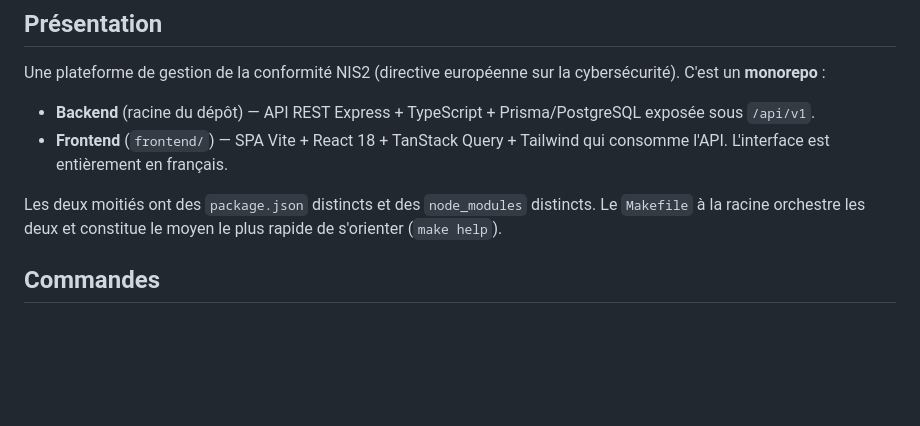
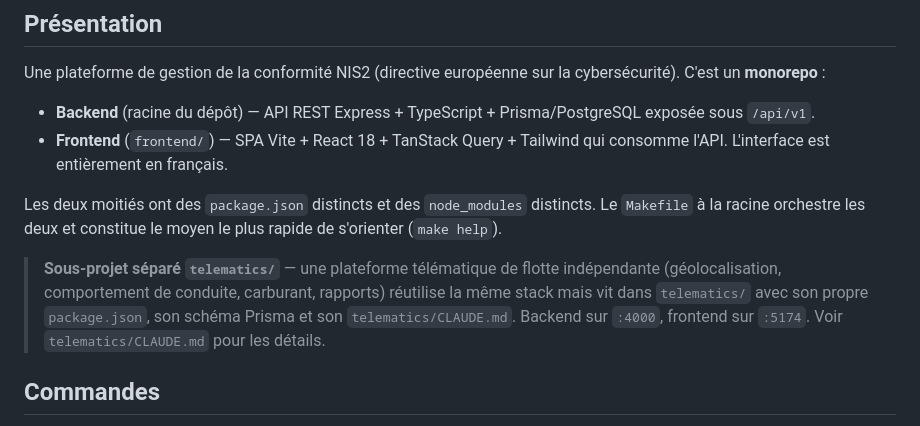
Before and after one commit to Sakho313/Cheikh-Tidiane-Sakho-PROJET, a Markdown page: CLAUDE.md, the part around the change. GitHub-like rendering; blank space fills up the shorter version.

Commit message:
docs: pointer vers le sous-projet télématique depuis le CLAUDE.md racine
Co-Authored-By: Claude Opus 4.8 <noreply@anthropic.com>
Claude-Session: https://claude.ai/code/session_01E1xueNEt7S5u3hV1BvRz2E

```diff
--- a/CLAUDE.md
+++ b/CLAUDE.md
@@ -10,6 +10,12 @@ Une plateforme de gestion de la conformité NIS2 (directive européenne sur la c
 - **Frontend** (`frontend/`) — SPA Vite + React 18 + TanStack Query + Tailwind qui consomme l'API. L'interface est entièrement en français.
 
 Les deux moitiés ont des `package.json` distincts et des `node_modules` distincts. Le `Makefile` à la racine orchestre les deux et constitue le moyen le plus rapide de s'orienter (`make help`).
+
+> **Sous-projet séparé `telematics/`** — une plateforme télématique de flotte
+> indépendante (géolocalisation, comportement de conduite, carburant, rapports)
+> réutilise la même stack mais vit dans `telematics/` avec son propre
+> `package.json`, son schéma Prisma et son `telematics/CLAUDE.md`. Backend sur
+> `:4000`, frontend sur `:5174`. Voir `telematics/CLAUDE.md` pour les détails.
 
 ## Commandes
 
```
